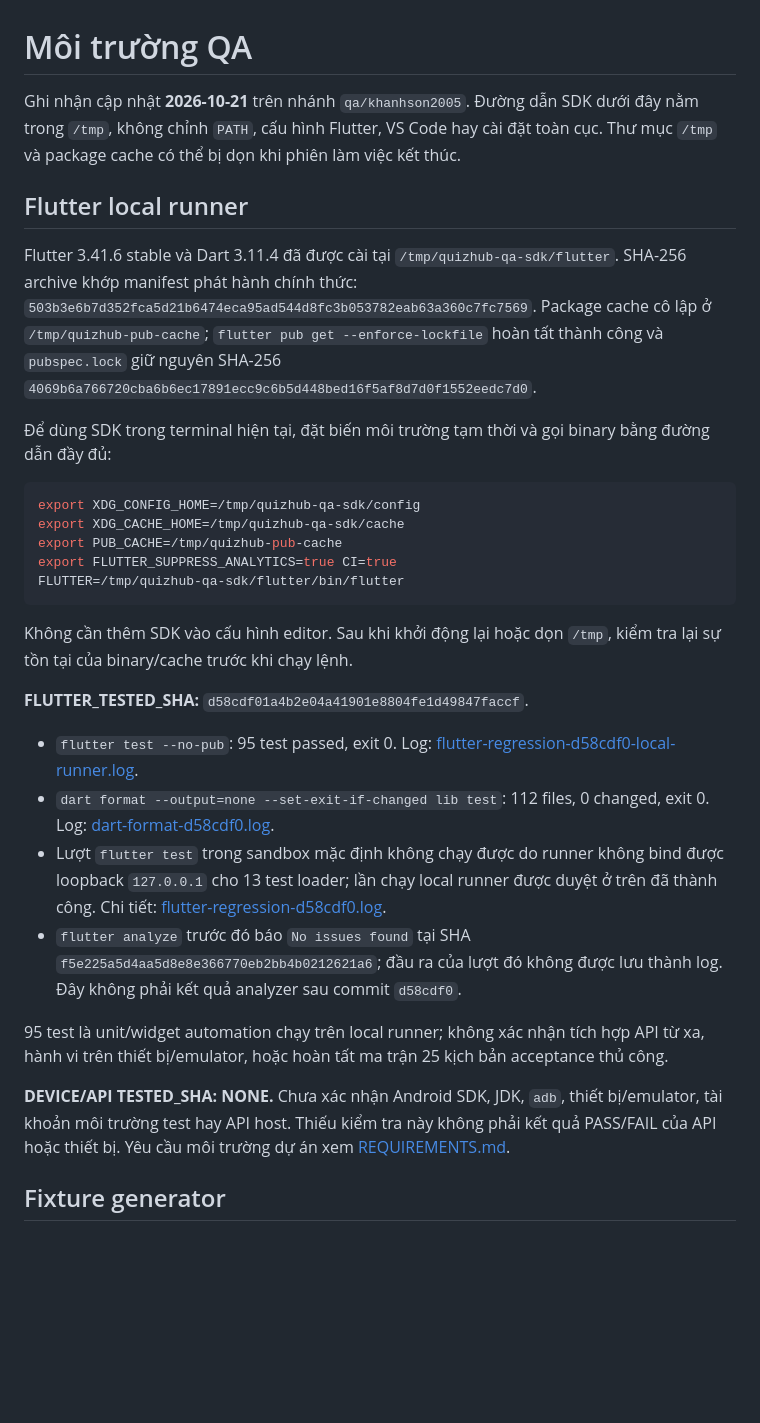
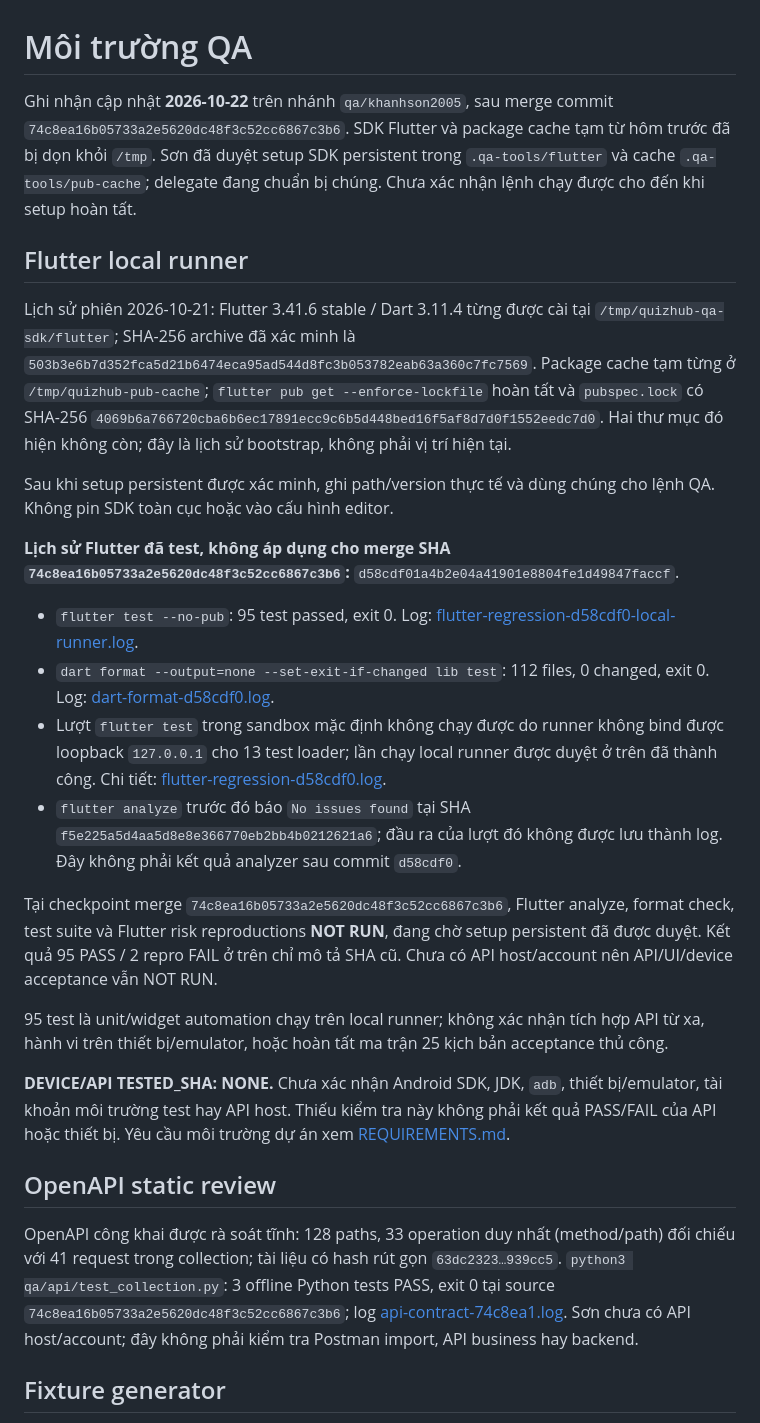
Before and after one commit to tonhulily/QuizHub, a Markdown page: docs/qa/ENVIRONMENT.md, the part around the change. Drawn GitHub-style; blank space fills up the shorter version.

````diff
--- a/docs/qa/ENVIRONMENT.md
+++ b/docs/qa/ENVIRONMENT.md
@@ -1,34 +1,30 @@
 # Môi trường QA
 
-Ghi nhận cập nhật **2026-10-21** trên nhánh `qa/khanhson2005`. Đường dẫn SDK dưới đây nằm trong `/tmp`, không chỉnh `PATH`, cấu hình Flutter, VS Code hay cài đặt toàn cục. Thư mục `/tmp` và package cache có thể bị dọn khi phiên làm việc kết thúc.
+Ghi nhận cập nhật **2026-10-22** trên nhánh `qa/khanhson2005`, sau merge commit `74c8ea16b05733a2e5620dc48f3c52cc6867c3b6`. SDK Flutter và package cache tạm từ hôm trước đã bị dọn khỏi `/tmp`. Sơn đã duyệt setup SDK persistent trong `.qa-tools/flutter` và cache `.qa-tools/pub-cache`; delegate đang chuẩn bị chúng. Chưa xác nhận lệnh chạy được cho đến khi setup hoàn tất.
 
 ## Flutter local runner
 
-Flutter 3.41.6 stable và Dart 3.11.4 đã được cài tại `/tmp/quizhub-qa-sdk/flutter`. SHA-256 archive khớp manifest phát hành chính thức: `503b3e6b7d352fca5d21b6474eca95ad544d8fc3b053782eab63a360c7fc7569`. Package cache cô lập ở `/tmp/quizhub-pub-cache`; `flutter pub get --enforce-lockfile` hoàn tất thành công và `pubspec.lock` giữ nguyên SHA-256 `4069b6a766720cba6b6ec17891ecc9c6b5d448bed16f5af8d7d0f1552eedc7d0`.
+Lịch sử phiên 2026-10-21: Flutter 3.41.6 stable / Dart 3.11.4 từng được cài tại `/tmp/quizhub-qa-sdk/flutter`; SHA-256 archive đã xác minh là `503b3e6b7d352fca5d21b6474eca95ad544d8fc3b053782eab63a360c7fc7569`. Package cache tạm từng ở `/tmp/quizhub-pub-cache`; `flutter pub get --enforce-lockfile` hoàn tất và `pubspec.lock` có SHA-256 `4069b6a766720cba6b6ec17891ecc9c6b5d448bed16f5af8d7d0f1552eedc7d0`. Hai thư mục đó hiện không còn; đây là lịch sử bootstrap, không phải vị trí hiện tại.
 
-Để dùng SDK trong terminal hiện tại, đặt biến môi trường tạm thời và gọi binary bằng đường dẫn đầy đủ:
+Sau khi setup persistent được xác minh, ghi path/version thực tế và dùng chúng cho lệnh QA. Không pin SDK toàn cục hoặc vào cấu hình editor.
 
-```bash
-export XDG_CONFIG_HOME=/tmp/quizhub-qa-sdk/config
-export XDG_CACHE_HOME=/tmp/quizhub-qa-sdk/cache
-export PUB_CACHE=/tmp/quizhub-pub-cache
-export FLUTTER_SUPPRESS_ANALYTICS=true CI=true
-FLUTTER=/tmp/quizhub-qa-sdk/flutter/bin/flutter
-```
-
-Không cần thêm SDK vào cấu hình editor. Sau khi khởi động lại hoặc dọn `/tmp`, kiểm tra lại sự tồn tại của binary/cache trước khi chạy lệnh.
-
-**FLUTTER_TESTED_SHA:** `d58cdf01a4b2e04a41901e8804fe1d49847faccf`.
+**Lịch sử Flutter đã test, không áp dụng cho merge SHA `74c8ea16b05733a2e5620dc48f3c52cc6867c3b6`:** `d58cdf01a4b2e04a41901e8804fe1d49847faccf`.
 
 - `flutter test --no-pub`: 95 test passed, exit 0. Log: [flutter-regression-d58cdf0-local-runner.log](../../qa-artifacts/flutter-regression-d58cdf0-local-runner.log).
 - `dart format --output=none --set-exit-if-changed lib test`: 112 files, 0 changed, exit 0. Log: [dart-format-d58cdf0.log](../../qa-artifacts/dart-format-d58cdf0.log).
 - Lượt `flutter test` trong sandbox mặc định không chạy được do runner không bind được loopback `127.0.0.1` cho 13 test loader; lần chạy local runner được duyệt ở trên đã thành công. Chi tiết: [flutter-regression-d58cdf0.log](../../qa-artifacts/flutter-regression-d58cdf0.log).
 - `flutter analyze` trước đó báo `No issues found` tại SHA `f5e225a5d4aa5d8e8e366770eb2bb4b0212621a6`; đầu ra của lượt đó không được lưu thành log. Đây không phải kết quả analyzer sau commit `d58cdf0`.
 
+Tại checkpoint merge `74c8ea16b05733a2e5620dc48f3c52cc6867c3b6`, Flutter analyze, format check, test suite và Flutter risk reproductions **NOT RUN**, đang chờ setup persistent đã được duyệt. Kết quả 95 PASS / 2 repro FAIL ở trên chỉ mô tả SHA cũ. Chưa có API host/account nên API/UI/device acceptance vẫn NOT RUN.
+
 95 test là unit/widget automation chạy trên local runner; không xác nhận tích hợp API từ xa, hành vi trên thiết bị/emulator, hoặc hoàn tất ma trận 25 kịch bản acceptance thủ công.
 
 **DEVICE/API TESTED_SHA: NONE.** Chưa xác nhận Android SDK, JDK, `adb`, thiết bị/emulator, tài khoản môi trường test hay API host. Thiếu kiểm tra này không phải kết quả PASS/FAIL của API hoặc thiết bị. Yêu cầu môi trường dự án xem [REQUIREMENTS.md](../../REQUIREMENTS.md#yêu-cầu-cài-đặt).
 
+## OpenAPI static review
+
+OpenAPI công khai được rà soát tĩnh: 128 paths, 33 operation duy nhất (method/path) đối chiếu với 41 request trong collection; tài liệu có hash rút gọn `63dc2323…939cc5`. `python3 qa/api/test_collection.py`: 3 offline Python tests PASS, exit 0 tại source `74c8ea16b05733a2e5620dc48f3c52cc6867c3b6`; log [api-contract-74c8ea1.log](../../qa-artifacts/2026-10-22/api-contract-74c8ea1.log). Sơn chưa có API host/account; đây không phải kiểm tra Postman import, API business hay backend.
+
 ## Fixture generator
 
 **FIXTURE_TOOL_TESTED_SHA:** `f5e225a5d4aa5d8e8e366770eb2bb4b0212621a6`. Parent đã chạy `python3 -m unittest discover -s qa/fixtures -p 'test_*.py' -v` — 6 test, exit 0; và `python3 qa/fixtures/generate_fixtures.py` — 20 file verified, exit 0. Đây chỉ là kiểm tra generator/fixture.
````
Also changed, not shown: docs/qa/GIT_WORKFLOW.md (+2 -2 lines), docs/qa/PROGRESS.md (+19 -17 lines).
